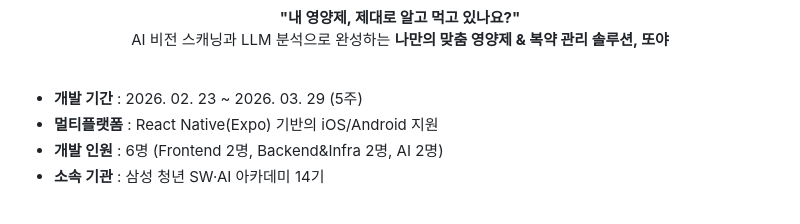
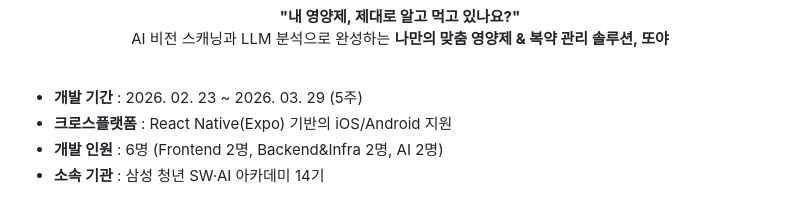
Before and after one commit to YEON147/DDOYA, a Markdown page: README.md, the part around the change. Drawn GitHub-style.

Commit message:
fix: 리드미 수정

```diff
--- a/README.md
+++ b/README.md
@@ -19,7 +19,7 @@
 <br>
 
 - **개발 기간** : 2026. 02. 23 ~ 2026. 03. 29 (5주)
-- **멀티플랫폼** : React Native(Expo) 기반의 iOS/Android 지원
+- **크로스플랫폼** : React Native(Expo) 기반의 iOS/Android 지원
 - **개발 인원** : 6명 (Frontend 2명, Backend&Infra 2명, AI 2명)
 - **소속 기관** : 삼성 청년 SW·AI 아카데미 14기
 
```
